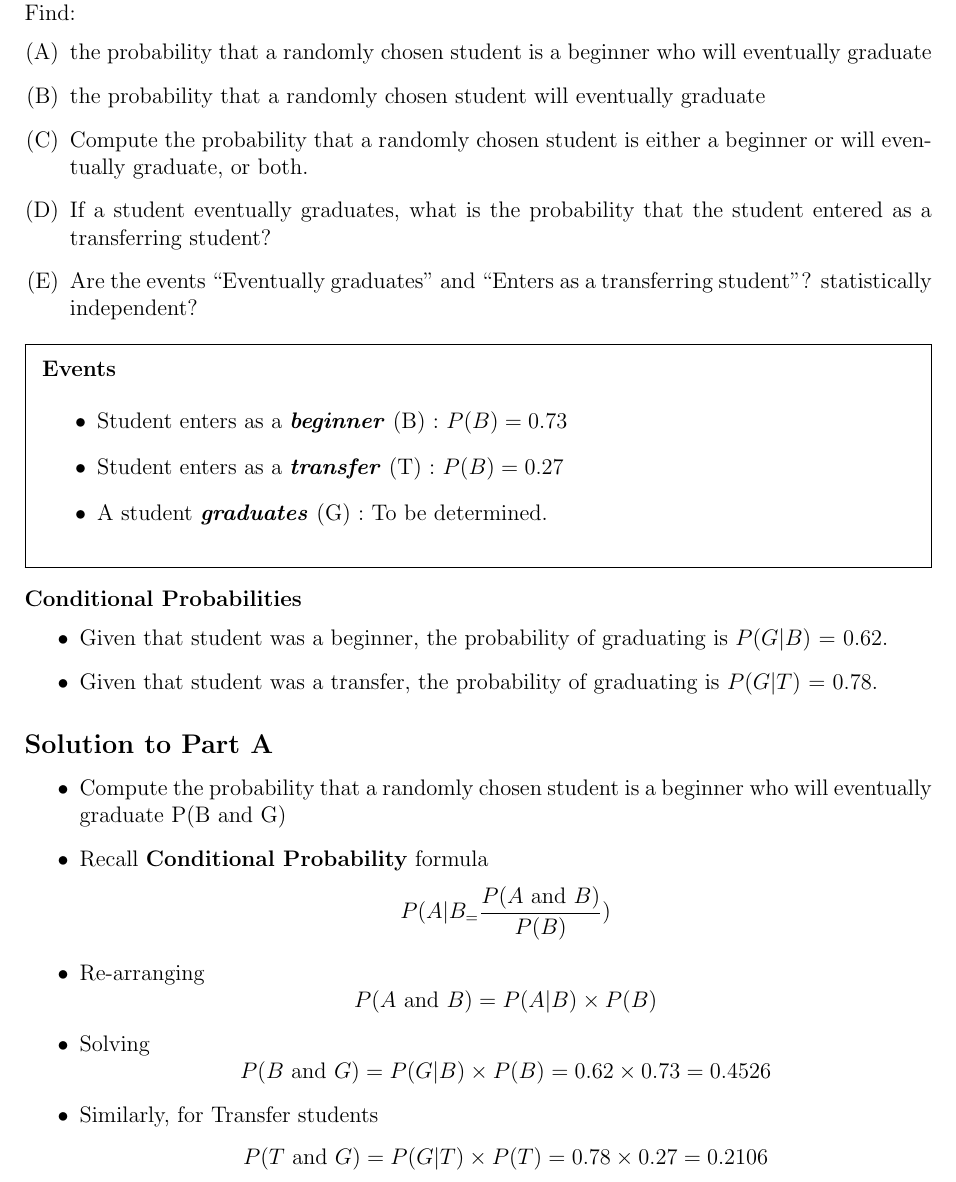
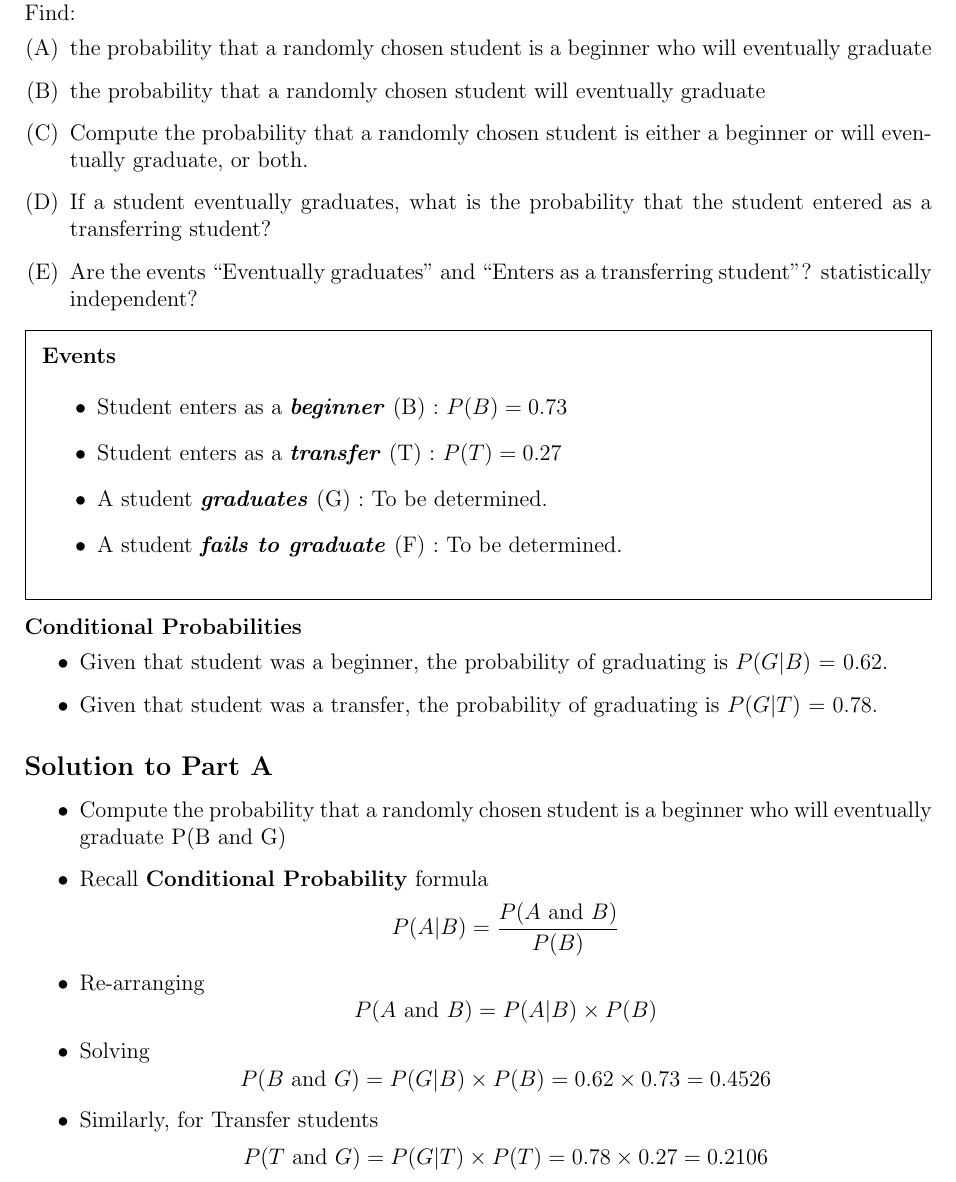
Before and after one commit to MathsResource/DescriptiveStatistics, a LaTeX problem sheet (Week2/Probability-GraduatingStudentExample.tex): part of page 1 of 3, cut so that both start at the same text. Compiled offline with pdfLaTeX.

Commit message:
Update Probability-GraduatingStudentExample.tex

```diff
--- a/Week2/Probability-GraduatingStudentExample.tex
+++ b/Week2/Probability-GraduatingStudentExample.tex
@@ -42,8 +42,9 @@ statistically independent?
 
 	\begin{itemize}
 		\item Student enters as a \textbf{\emph{beginner}} (B) : $P(B)=0.73$
-		\item Student enters as a \textbf{\emph{transfer}} (T) : $P(B)=0.27$
+		\item Student enters as a \textbf{\emph{transfer}} (T) : $P(T)=0.27$
 		\item A student \textbf{\emph{graduates}} (G) : To be determined.
+				\item A student \textbf{\emph{fails to graduate}} (F) : To be determined.
 	\end{itemize}
 \end{framed}
 \textbf{Conditional Probabilities}
@@ -58,7 +59,7 @@ statistically independent?
 	\item Compute the probability that a randomly chosen student is a beginner who will
 	eventually graduate P(B and G)
 	\item Recall \textbf{Conditional Probability} formula
-	\[P(A|B_ = \frac{P(A \mbox{ and } B)}{P(B)})\]
+	\[P(A|B) = \frac{P(A \mbox{ and } B)}{P(B)}\]
 	\item Re-arranging
 	\[P(A \mbox{ and } B) = P(A|B)\times P(B)  \]
 	\item Solving
```
Also changed, not shown: Week2/Probability-GraduatingStudentExample.tex (4 more changed lines).
